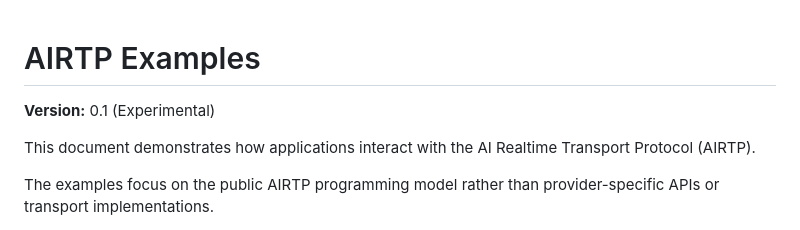
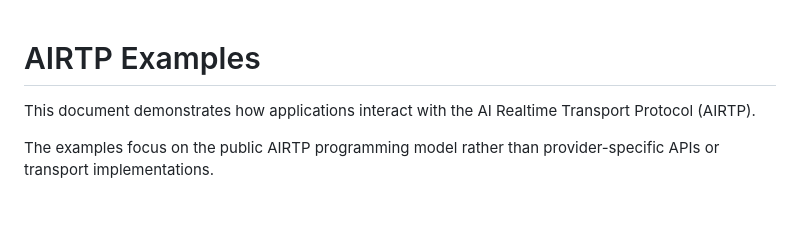
Before and after one commit to Ranstrin/AIRTP, a Markdown page: docs/examples.md, the part around the change. Drawn GitHub-style; blank space fills up the shorter version.

```diff
--- a/docs/examples.md
+++ b/docs/examples.md
@@ -1,6 +1,4 @@
 # AIRTP Examples
-
-**Version:** 0.1 (Experimental)
 
 This document demonstrates how applications interact with the AI Realtime Transport Protocol (AIRTP).
 
```
